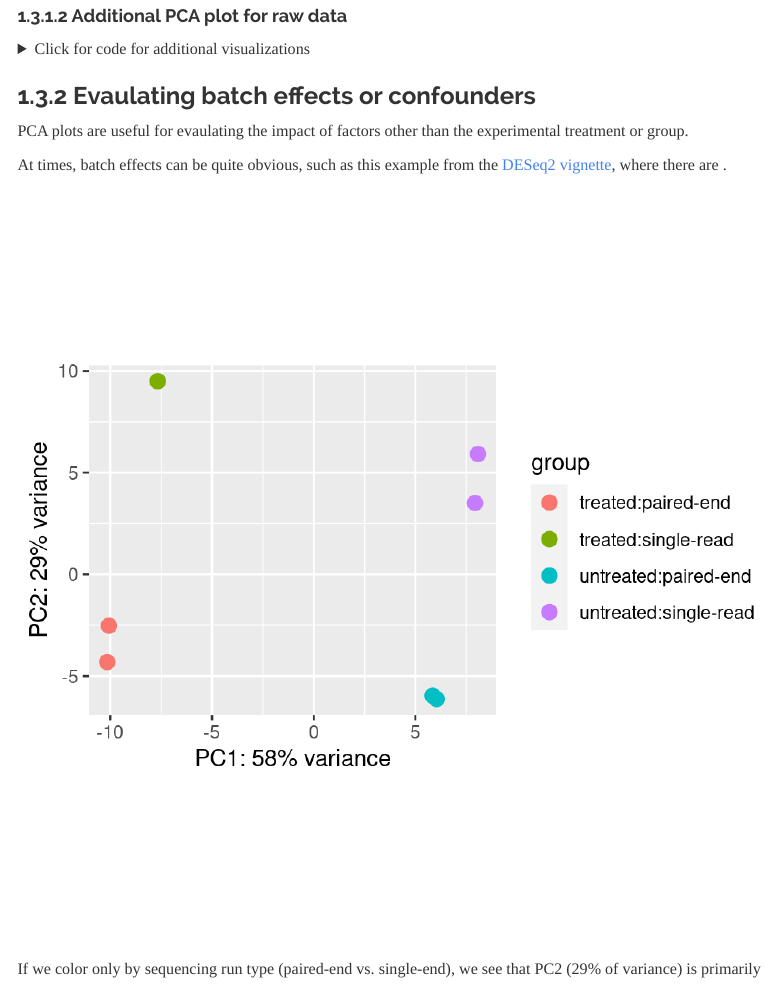
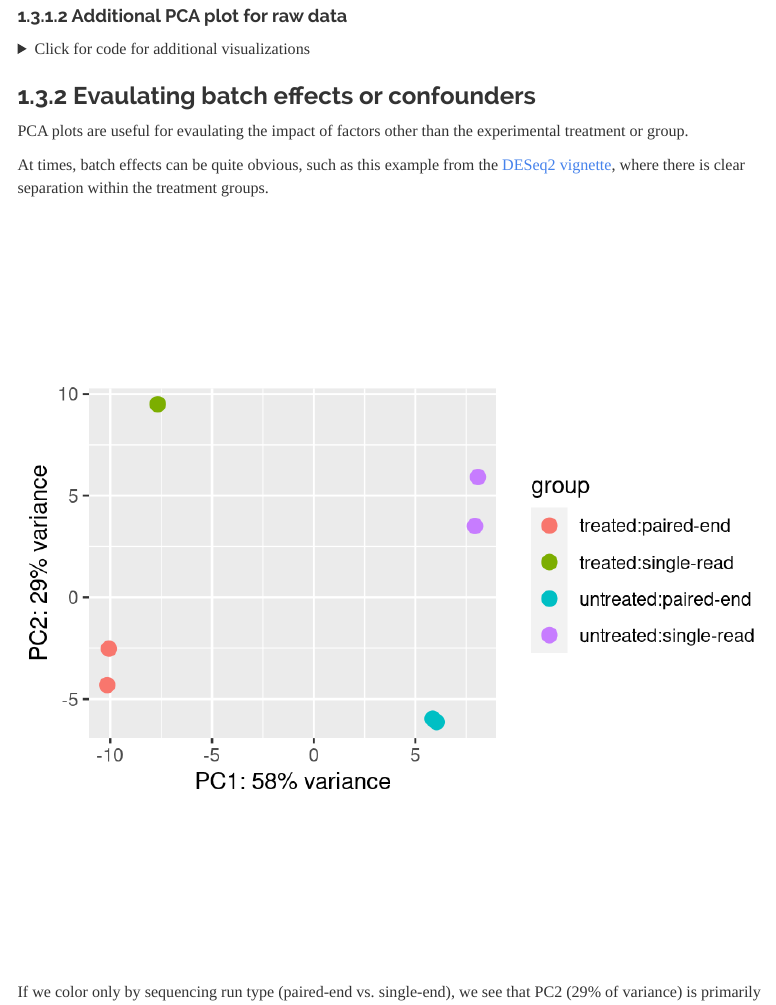
Before and after one commit to umich-brcf-bioinf/rnaseq_demystified_workshop, an R Markdown document (Module9a_SampleVisualizations.Rmd): the page in a window 1100 px wide, from 7360 px down. Rendered offline with R 4.5, knitr and Pandoc, with nearby package versions; some code elsewhere in the file could not run offline; menus at the side of the page are left out.

Commit message:
Module 9a edits

```diff
--- a/Module9a_SampleVisualizations.Rmd
+++ b/Module9a_SampleVisualizations.Rmd
@@ -290,7 +290,7 @@ We see that there is less variance explained by PC1 and that the samples from th
 
 PCA plots are useful for evaulating the impact of factors other than the experimental treatment or group.
 
-At times, batch effects can be quite obvious, such as this example from the [DESeq2 vignette](http://bioconductor.org/packages/devel/bioc/vignettes/DESeq2/inst/doc/DESeq2.html), where there are .
+At times, batch effects can be quite obvious, such as this example from the [DESeq2 vignette](http://bioconductor.org/packages/devel/bioc/vignettes/DESeq2/inst/doc/DESeq2.html), where there is clear separation within the treatment groups.
 
 
 ![](./images/PCA1_DESeq2Vignette.png)
```
